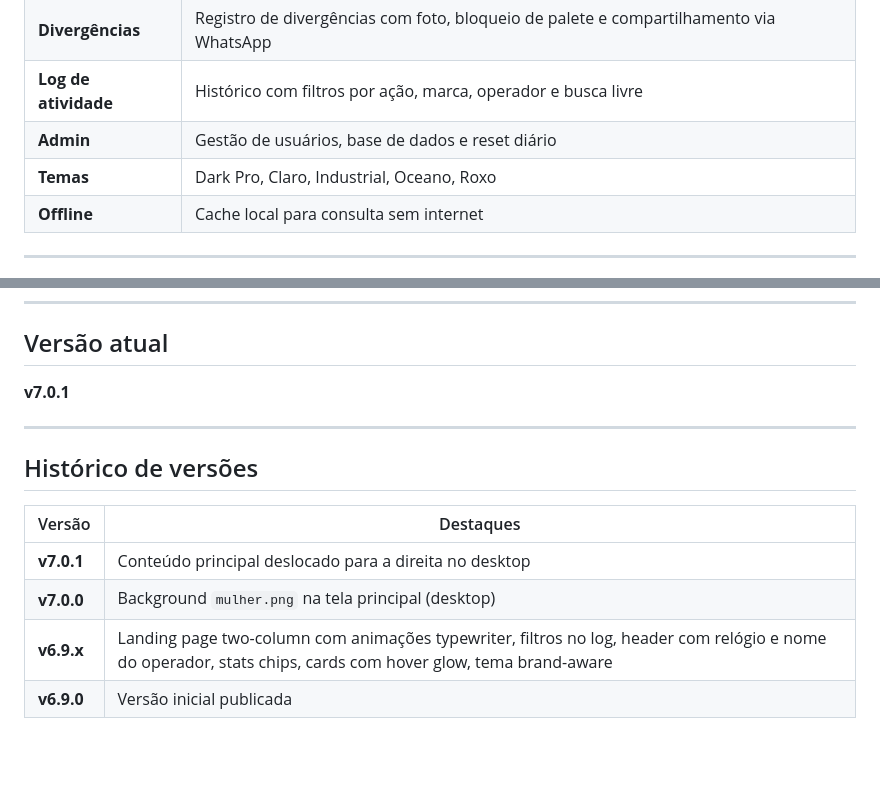
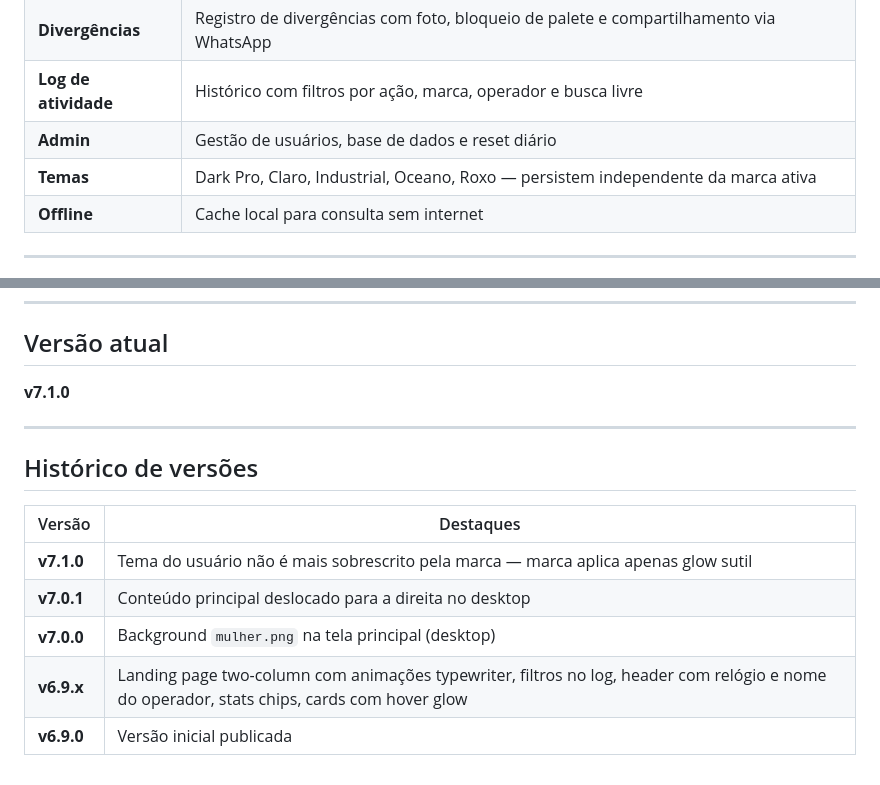
Before and after one commit to zEvandro/estoque-lactalis, a Markdown page: README.md, 2 parts joined by grey strips. GitHub-like rendering; blank space fills up the shorter version.

Commit message:
docs: atualiza README para v7.1.0
Co-Authored-By: Claude Sonnet 4.6 <noreply@anthropic.com>

```diff
--- a/README.md
+++ b/README.md
@@ -24,7 +24,7 @@ Ferramenta de consulta de endereços e localização de produtos na câmara fria
 | **Divergências** | Registro de divergências com foto, bloqueio de palete e compartilhamento via WhatsApp |
 | **Log de atividade** | Histórico com filtros por ação, marca, operador e busca livre |
 | **Admin** | Gestão de usuários, base de dados e reset diário |
-| **Temas** | Dark Pro, Claro, Industrial, Oceano, Roxo |
+| **Temas** | Dark Pro, Claro, Industrial, Oceano, Roxo — persistem independente da marca ativa |
 | **Offline** | Cache local para consulta sem internet |
 
 ---
@@ -90,7 +90,7 @@ O ADM carrega diariamente um arquivo `.xlsx` para cada marca via a aba **Base de
 
 ## Versão atual
 
-**v7.0.1**
+**v7.1.0**
 
 ---
 
@@ -98,7 +98,8 @@ O ADM carrega diariamente um arquivo `.xlsx` para cada marca via a aba **Base de
 
 | Versão | Destaques |
 |---|---|
+| **v7.1.0** | Tema do usuário não é mais sobrescrito pela marca — marca aplica apenas glow sutil |
 | **v7.0.1** | Conteúdo principal deslocado para a direita no desktop |
 | **v7.0.0** | Background `mulher.png` na tela principal (desktop) |
-| **v6.9.x** | Landing page two-column com animações typewriter, filtros no log, header com relógio e nome do operador, stats chips, cards com hover glow, tema brand-aware |
+| **v6.9.x** | Landing page two-column com animações typewriter, filtros no log, header com relógio e nome do operador, stats chips, cards com hover glow |
 | **v6.9.0** | Versão inicial publicada |
```
